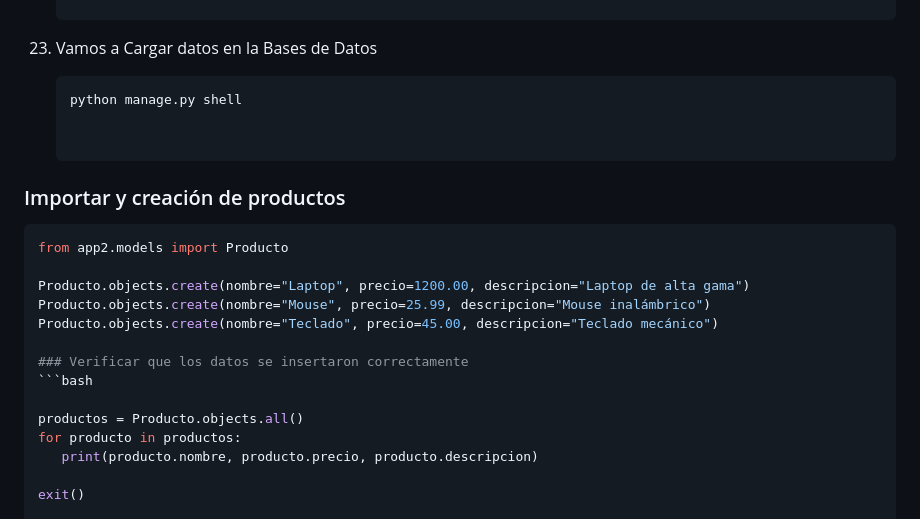
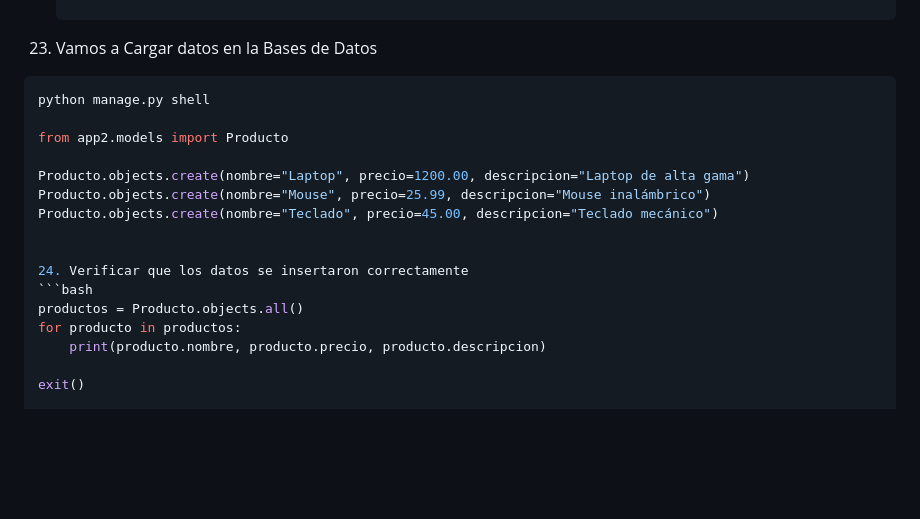
Before and after one commit to kenkairon/M6-L3-Django-CreacionProyecto, a Markdown page: README.md, the part around the change. Drawn GitHub-style; blank space fills up the shorter version.

Commit message:
Agregar Readme y la carga de datos con shell

````diff
--- a/README.md
+++ b/README.md
@@ -217,21 +217,18 @@ Este proyecto proporciona una guía paso a paso para crear una aplicación Djang
     python manage.py migrate
 
 23. Vamos a Cargar datos en la Bases de Datos
-     ```bash
-    python manage.py shell
+```bash
+python manage.py shell
 
-
-### Importar y creación de productos
- ```bash
 from app2.models import Producto
 
 Producto.objects.create(nombre="Laptop", precio=1200.00, descripcion="Laptop de alta gama")
 Producto.objects.create(nombre="Mouse", precio=25.99, descripcion="Mouse inalámbrico")
 Producto.objects.create(nombre="Teclado", precio=45.00, descripcion="Teclado mecánico")
 
-### Verificar que los datos se insertaron correctamente
+
+24. Verificar que los datos se insertaron correctamente
 ```bash
-
 productos = Producto.objects.all()
 for producto in productos:
     print(producto.nombre, producto.precio, producto.descripcion)
````
